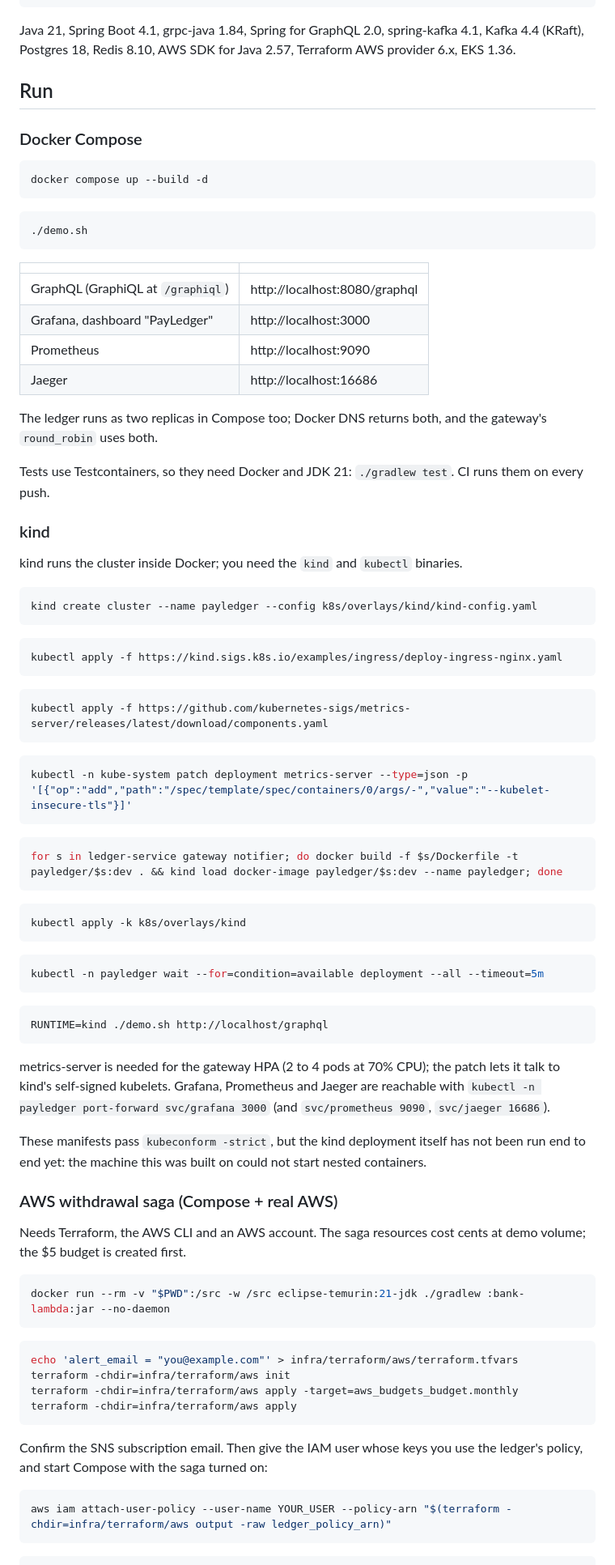
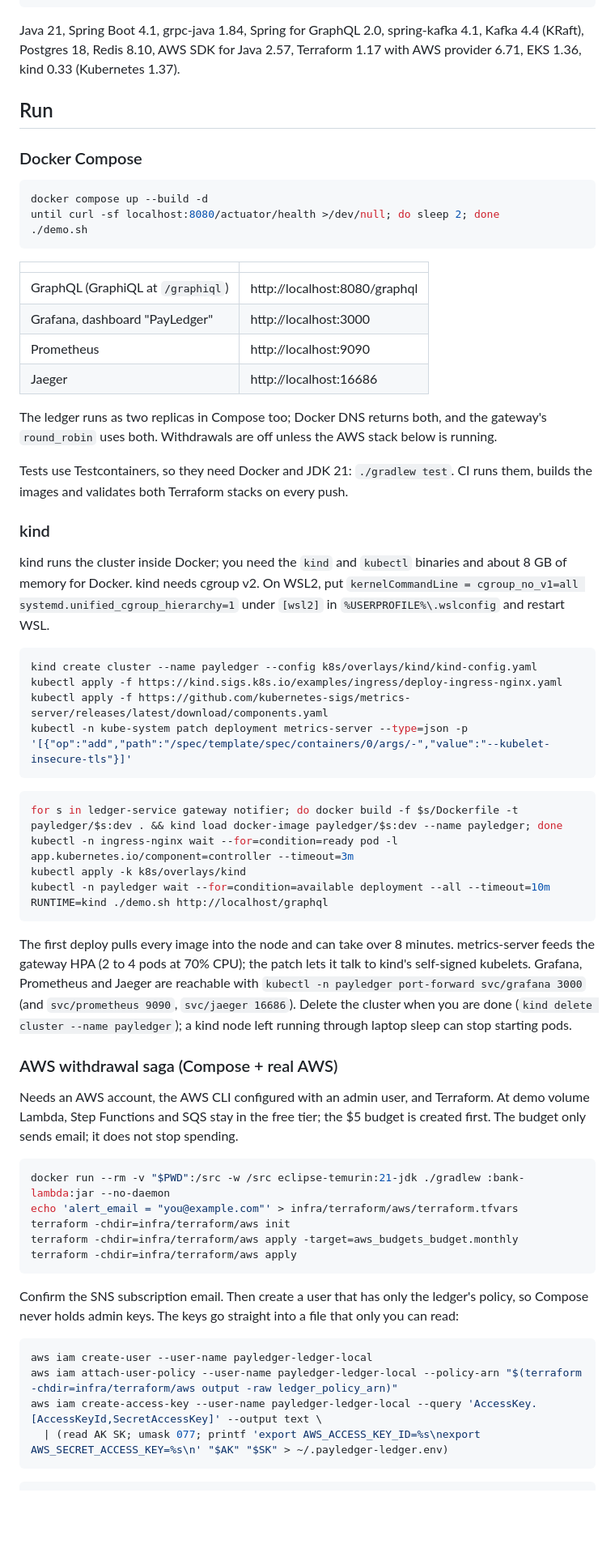
Before and after one commit to amacharla15/PayLedger, a Markdown page: README.md, the part around one of its changes. Shown at 81% size. Rendered like a GitHub page; blank space fills up the shorter version.

````diff
--- a/README.md
+++ b/README.md
@@ -35,7 +37,7 @@ ledger ── outbox row ("sfn:withdrawal") ──> Step Functions "payledger-wi
       updates Postgres, then SendTaskSuccess
 ```
 
-Java 21, Spring Boot 4.1, grpc-java 1.84, Spring for GraphQL 2.0, spring-kafka 4.1, Kafka 4.4 (KRaft), Postgres 18, Redis 8.10, AWS SDK for Java 2.57, Terraform AWS provider 6.x, EKS 1.36.
+Java 21, Spring Boot 4.1, grpc-java 1.84, Spring for GraphQL 2.0, spring-kafka 4.1, Kafka 4.4 (KRaft), Postgres 18, Redis 8.10, AWS SDK for Java 2.57, Terraform 1.17 with AWS provider 6.71, EKS 1.36, kind 0.33 (Kubernetes 1.37).
 
 ## Run
 
@@ -43,9 +45,7 @@ Java 21, Spring Boot 4.1, grpc-java 1.84, Spring for GraphQL 2.0, spring-kafka 4
 
 ```bash
 docker compose up --build -d
-```
-
-```bash
+until curl -sf localhost:8080/actuator/health >/dev/null; do sleep 2; done
 ./demo.sh
 ```
 
@@ -56,69 +56,50 @@ docker compose up --build -d
 | Prometheus | http://localhost:9090 |
 | Jaeger | http://localhost:16686 |
 
-The ledger runs as two replicas in Compose too; Docker DNS returns both, and the gateway's `round_robin` uses both.
+The ledger runs as two replicas in Compose too; Docker DNS returns both, and the gateway's `round_robin` uses both. Withdrawals are off unless the AWS stack below is running.
 
-Tests use Testcontainers, so they need Docker and JDK 21: `./gradlew test`. CI runs them on every push.
+Tests use Testcontainers, so they need Docker and JDK 21: `./gradlew test`. CI runs them, builds the images and validates both Terraform stacks on every push.
 
 ### kind
 
-kind runs the cluster inside Docker; you need the `kind` and `kubectl` binaries.
+kind runs the cluster inside Docker; you need the `kind` and `kubectl` binaries and about 8 GB of memory for Docker. kind needs cgroup v2. On WSL2, put `kernelCommandLine = cgroup_no_v1=all systemd.unified_cgroup_hierarchy=1` under `[wsl2]` in `%USERPROFILE%\.wslconfig` and restart WSL.
 
 ```bash
 kind create cluster --name payledger --config k8s/overlays/kind/kind-config.yaml
-```
-
-```bash
 kubectl apply -f https://kind.sigs.k8s.io/examples/ingress/deploy-ingress-nginx.yaml
-```
-
-```bash
 kubectl apply -f https://github.com/kubernetes-sigs/metrics-server/releases/latest/download/components.yaml
-```
-
-```bash
 kubectl -n kube-system patch deployment metrics-server --type=json -p '[{"op":"add","path":"/spec/template/spec/containers/0/args/-","value":"--kubelet-insecure-tls"}]'
 ```
 
 ```bash
 for s in ledger-service gateway notifier; do docker build -f $s/Dockerfile -t payledger/$s:dev . && kind load docker-image payledger/$s:dev --name payledger; done
-```
-
-```bash
+kubectl -n ingress-nginx wait --for=condition=ready pod -l app.kubernetes.io/component=controller --timeout=3m
 kubectl apply -k k8s/overlays/kind
-```
-
-```bash
-kubectl -n payledger wait --for=condition=available deployment --all --timeout=5m
-```
-
-```bash
+kubectl -n payledger wait --for=condition=available deployment --all --timeout=10m
 RUNTIME=kind ./demo.sh http://localhost/graphql
 ```
 
-metrics-server is needed for the gateway HPA (2 to 4 pods at 70% CPU); the patch lets it talk to kind's self-signed kubelets. Grafana, Prometheus and Jaeger are reachable with `kubectl -n payledger port-forward svc/grafana 3000` (and `svc/prometheus 9090`, `svc/jaeger 16686`).
-
-These manifests pass `kubeconform -strict`, but the kind deployment itself has not been run end to end yet: the machine this was built on could not start nested containers.
+The first deploy pulls every image into the node and can take over 8 minutes. metrics-server feeds the gateway HPA (2 to 4 pods at 70% CPU); the patch lets it talk to kind's self-signed kubelets. Grafana, Prometheus and Jaeger are reachable with `kubectl -n payledger port-forward svc/grafana 3000` (and `svc/prometheus 9090`, `svc/jaeger 16686`). Delete the cluster when you are done (`kind delete cluster --name payledger`); a kind node left running through laptop sleep can stop starting pods.
 
 ### AWS withdrawal saga (Compose + real AWS)
 
-Needs Terraform, the AWS CLI and an AWS account. The saga resources cost cents at demo volume; the $5 budget is created first.
+Needs an AWS account, the AWS CLI configured with an admin user, and Terraform. At demo volume Lambda, Step Functions and SQS stay in the free tier; the $5 budget is created first. The budget only sends email; it does not stop spending.
 
 ```bash
 docker run --rm -v "$PWD":/src -w /src eclipse-temurin:21-jdk ./gradlew :bank-lambda:jar --no-daemon
-```
-
-```bash
 echo 'alert_email = "you@example.com"' > infra/terraform/aws/terraform.tfvars
 terraform -chdir=infra/terraform/aws init
 terraform -chdir=infra/terraform/aws apply -target=aws_budgets_budget.monthly
 terraform -chdir=infra/terraform/aws apply
 ```
 
-Confirm the SNS subscription email. Then give the IAM user whose keys you use the ledger's policy, and start Compose with the saga turned on:
+Confirm the SNS subscription email. Then create a user that has only the ledger's policy, so Compose never holds admin keys. The keys go straight into a file that only you can read:
 
 ```bash
-aws iam attach-user-policy --user-name YOUR_USER --policy-arn "$(terraform -chdir=infra/terraform/aws output -raw ledger_policy_arn)"
+aws iam create-user --user-name payledger-ledger-local
+aws iam attach-user-policy --user-name payledger-ledger-local --policy-arn "$(terraform -chdir=infra/terraform/aws output -raw ledger_policy_arn)"
+aws iam create-access-key --user-name payledger-ledger-local --query 'AccessKey.[AccessKeyId,SecretAccessKey]' --output text \
+  | (read AK SK; umask 077; printf 'export AWS_ACCESS_KEY_ID=%s\nexport AWS_SECRET_ACCESS_KEY=%s\n' "$AK" "$SK" > ~/.payledger-ledger.env)
 ```
 
 ```bash
````
Also changed, not shown: other parts of README.md (+73 -48 lines), docs/eks-pods.png (added).
